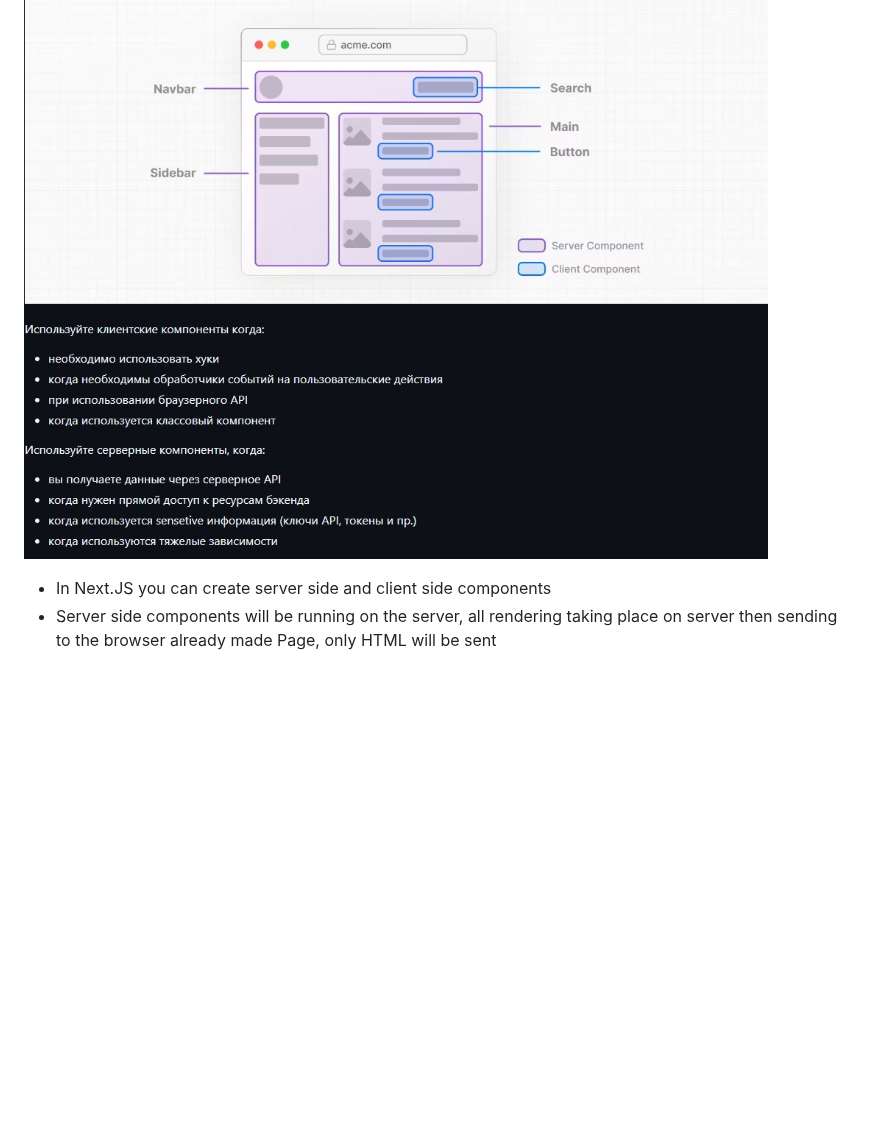
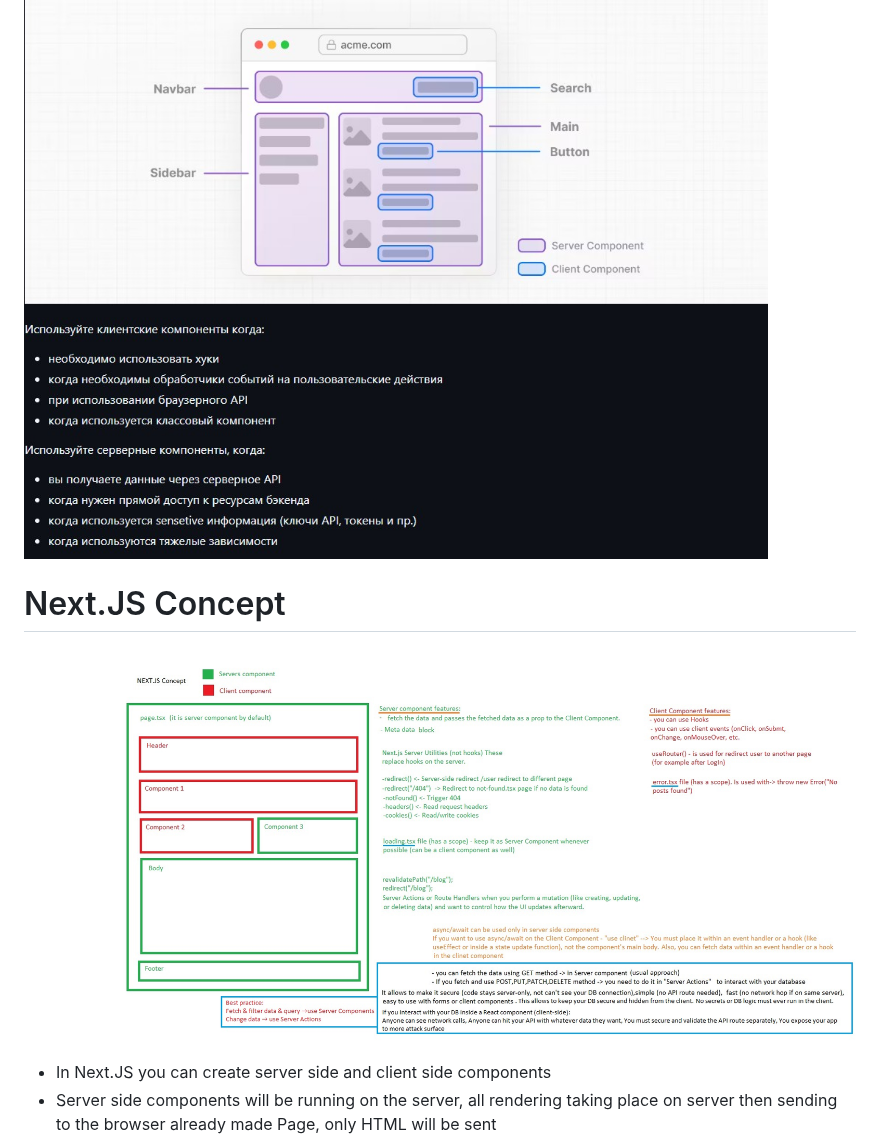
Before and after one commit to Julian22222/PRACTICE, a Markdown page: Next_and_NestJS/2README_NEXT_RENDER_OPTIONS.md, the part around the change. GitHub-like rendering; pictures changed too: Next_and_NestJS/IMG/next4.jpg (added); blank space fills up the shorter version.

Commit message:
added image to Next.js notes

```diff
--- a/Next_and_NestJS/2README_NEXT_RENDER_OPTIONS.md
+++ b/Next_and_NestJS/2README_NEXT_RENDER_OPTIONS.md
@@ -9,6 +9,10 @@
 # 🎉 Component - on level Client and Server side Rendering
 
 ![pic02](https://github.com/Julian22222/PRACTICE/blob/main/Next_and_NestJS/IMG/next2.jpg)
+
+# Next.JS Concept
+
+![pic04](https://github.com/Julian22222/PRACTICE/blob/main/Next_and_NestJS/IMG/next4.jpg)
 
 - In Next.JS you can create server side and client side components
 - Server side components will be running on the server, all rendering taking place on server then sending to the browser already made Page, only HTML will be sent
```
